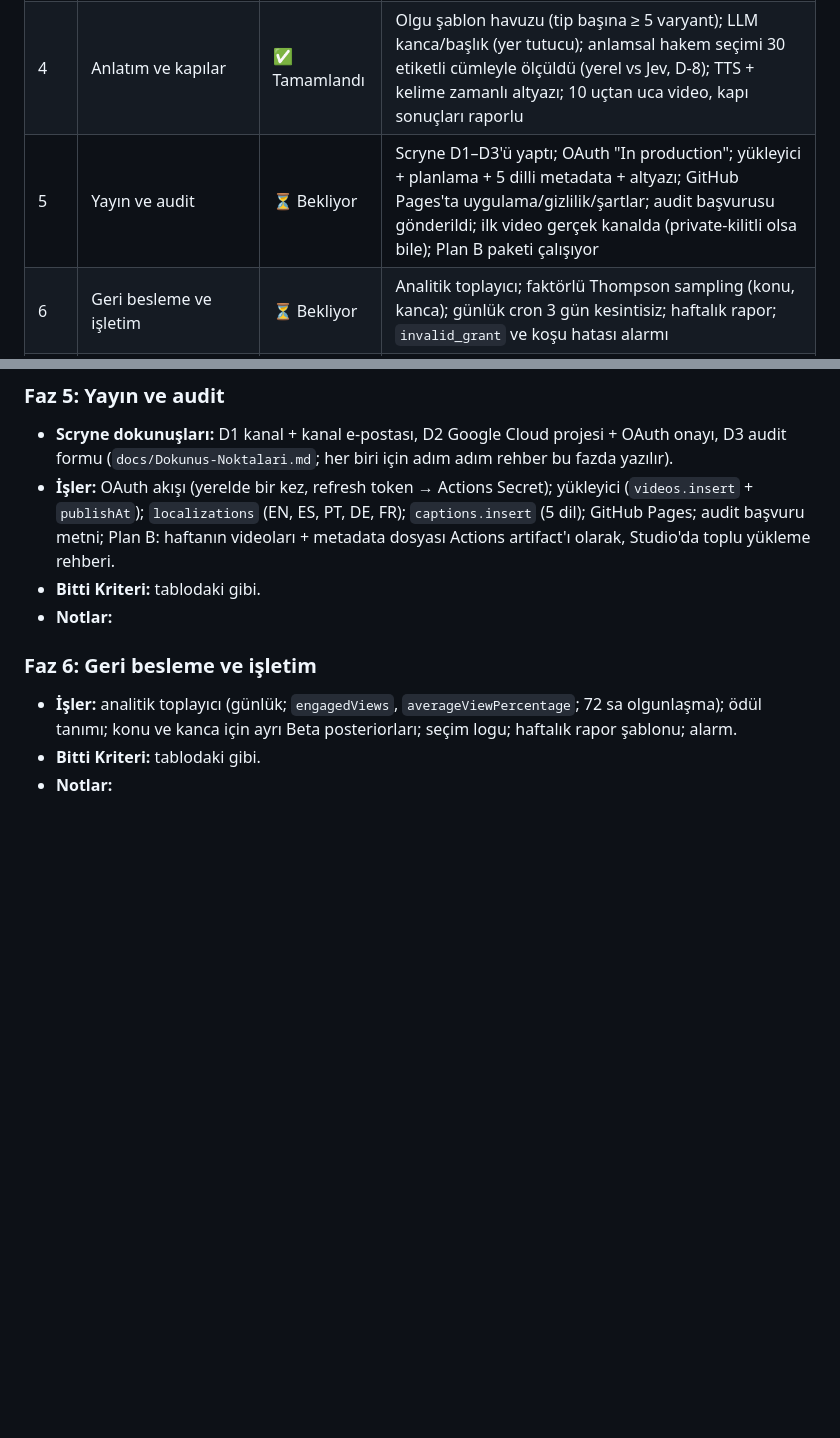
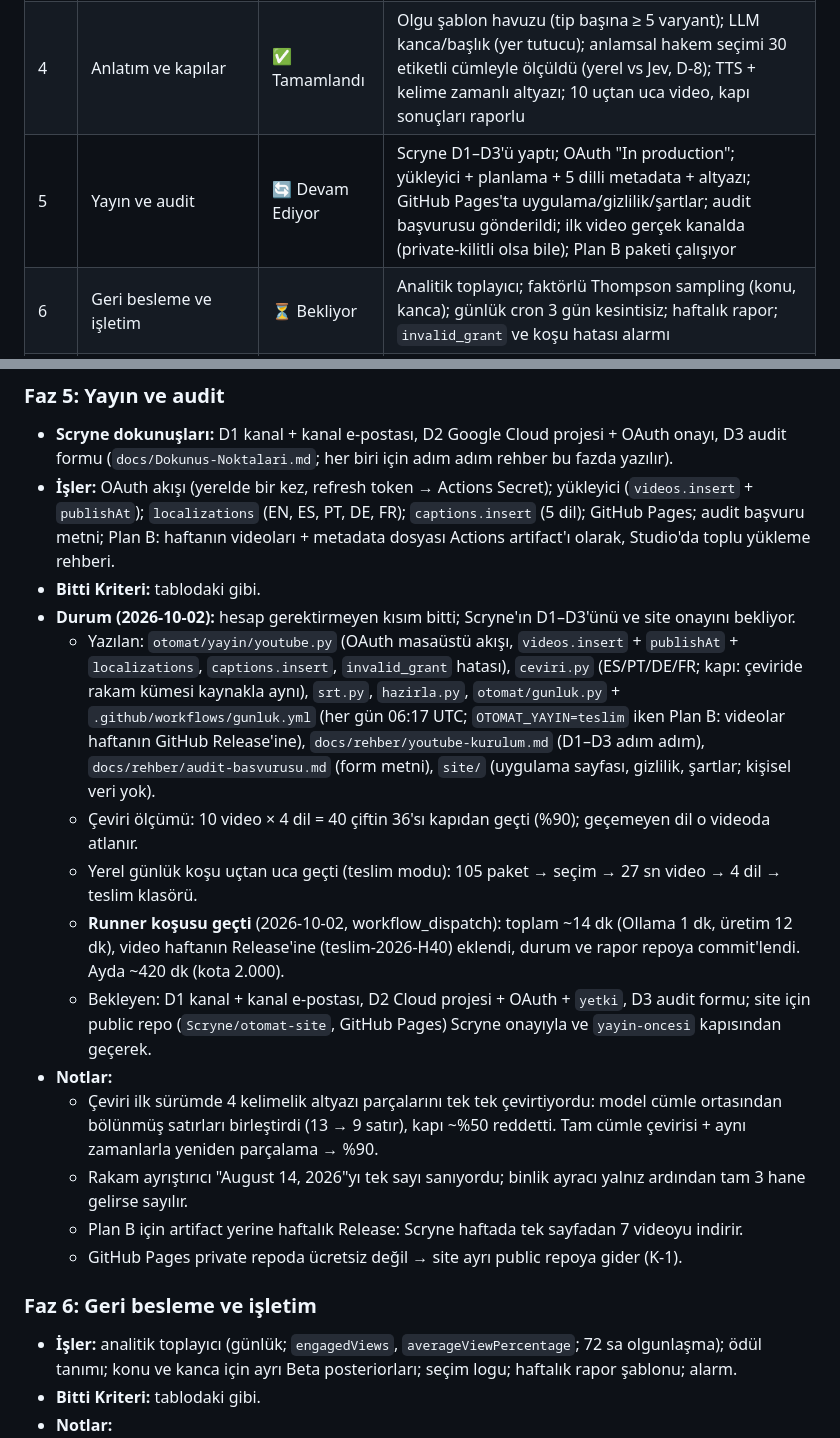
Before and after one commit to Scryne/Otomat, a Markdown page: docs/Roadmap.md, 2 parts joined by grey strips. GitHub-like rendering; blank space fills up the shorter version.

Commit message:
Roadmap: Faz 5 durumu, runner günlük koşusu ölçümü
Co-Authored-By: Claude Opus 5.5 <noreply@anthropic.com>

```diff
--- a/docs/Roadmap.md
+++ b/docs/Roadmap.md
@@ -15,7 +15,7 @@ Durum sütunu session-start hook'u tarafından otomatik okunur — format bozulm
 | 2 | Veri ve olgu motoru | ✅ Tamamlandı | USGS, World Bank, Eurostat adaptörleri; her biri ≥ 20 farklı olgu paketi üretir (kaynak URL, zaman, hash); sözleşme testleri kayıtlı gerçek yanıtla; tekrar engeli çalışıyor |
 | 3 | Görsel motor | ✅ Tamamlandı | Nokta harita, koroplet, sıralı çubuk şablonları; 1080×1920, bölgesel zoom, atıf köşesi; her şablondan 3 gerçek-veri videosu kare kare kontrol edildi; görsel kimlik `DESIGN.md`'de |
 | 4 | Anlatım ve kapılar | ✅ Tamamlandı | Olgu şablon havuzu (tip başına ≥ 5 varyant); LLM kanca/başlık (yer tutucu); anlamsal hakem seçimi 30 etiketli cümleyle ölçüldü (yerel vs Jev, D-8); TTS + kelime zamanlı altyazı; 10 uçtan uca video, kapı sonuçları raporlu |
-| 5 | Yayın ve audit | ⏳ Bekliyor | Scryne D1–D3'ü yaptı; OAuth "In production"; yükleyici + planlama + 5 dilli metadata + altyazı; GitHub Pages'ta uygulama/gizlilik/şartlar; audit başvurusu gönderildi; ilk video gerçek kanalda (private-kilitli olsa bile); Plan B paketi çalışıyor |
+| 5 | Yayın ve audit | 🔄 Devam Ediyor | Scryne D1–D3'ü yaptı; OAuth "In production"; yükleyici + planlama + 5 dilli metadata + altyazı; GitHub Pages'ta uygulama/gizlilik/şartlar; audit başvurusu gönderildi; ilk video gerçek kanalda (private-kilitli olsa bile); Plan B paketi çalışıyor |
 | 6 | Geri besleme ve işletim | ⏳ Bekliyor | Analitik toplayıcı; faktörlü Thompson sampling (konu, kanca); günlük cron 3 gün kesintisiz; haftalık rapor; `invalid_grant` ve koşu hatası alarmı |
 | 7 | Gerçek kullanım | ⏳ Bekliyor | Final-Doküman'daki "bitti = kullanıldı" cümlesi gerçekleşti (14 gün, kod müdahalesiz); bulgular roadmap'e işlendi |
 | 8 | Öldürme kriteri değerlendirmesi (tetiklemeli) | ⏳ Bekliyor | İlk public videodan 8 hafta sonra: son 56 günde ≥ 1,2M Shorts izlenmesi veya ≥ 200 abone ölçüldü; karar (sürdür / konsept değiştir / kapat) yazıldı |
@@ -135,7 +135,24 @@ bağlar. Aradaki fazlar projeye özeldir. Kararların gerekçesi `docs/Final-Dok
   `localizations` (EN, ES, PT, DE, FR); `captions.insert` (5 dil); GitHub Pages; audit başvuru metni; Plan B: haftanın
   videoları + metadata dosyası Actions artifact'ı olarak, Studio'da toplu yükleme rehberi.
 - **Bitti Kriteri:** tablodaki gibi.
+- **Durum (2026-10-02):** hesap gerektirmeyen kısım bitti; Scryne'ın D1–D3'ünü ve site onayını bekliyor.
+  - Yazılan: `otomat/yayin/youtube.py` (OAuth masaüstü akışı, `videos.insert` + `publishAt` + `localizations`,
+    `captions.insert`, `invalid_grant` hatası), `ceviri.py` (ES/PT/DE/FR; kapı: çeviride rakam kümesi kaynakla aynı),
+    `srt.py`, `hazirla.py`, `otomat/gunluk.py` + `.github/workflows/gunluk.yml` (her gün 06:17 UTC; `OTOMAT_YAYIN=teslim`
+    iken Plan B: videolar haftanın GitHub Release'ine), `docs/rehber/youtube-kurulum.md` (D1–D3 adım adım),
+    `docs/rehber/audit-basvurusu.md` (form metni), `site/` (uygulama sayfası, gizlilik, şartlar; kişisel veri yok).
+  - Çeviri ölçümü: 10 video × 4 dil = 40 çiftin 36'sı kapıdan geçti (%90); geçemeyen dil o videoda atlanır.
+  - Yerel günlük koşu uçtan uca geçti (teslim modu): 105 paket → seçim → 27 sn video → 4 dil → teslim klasörü.
+  - **Runner koşusu geçti** (2026-10-02, workflow_dispatch): toplam ~14 dk (Ollama 1 dk, üretim 12 dk), video haftanın
+    Release'ine (teslim-2026-H40) eklendi, durum ve rapor repoya commit'lendi. Ayda ~420 dk (kota 2.000).
+  - Bekleyen: D1 kanal + kanal e-postası, D2 Cloud projesi + OAuth + `yetki`, D3 audit formu; site için public repo
+    (`Scryne/otomat-site`, GitHub Pages) Scryne onayıyla ve `yayin-oncesi` kapısından geçerek.
 - **Notlar:**
+  - Çeviri ilk sürümde 4 kelimelik altyazı parçalarını tek tek çevirtiyordu: model cümle ortasından bölünmüş satırları
+    birleştirdi (13 → 9 satır), kapı ~%50 reddetti. Tam cümle çevirisi + aynı zamanlarla yeniden parçalama → %90.
+  - Rakam ayrıştırıcı "August 14, 2026"yı tek sayı sanıyordu; binlik ayracı yalnız ardından tam 3 hane gelirse sayılır.
+  - Plan B için artifact yerine haftalık Release: Scryne haftada tek sayfadan 7 videoyu indirir.
+  - GitHub Pages private repoda ücretsiz değil → site ayrı public repoya gider (K-1).
 
 ### Faz 6: Geri besleme ve işletim
 - **İşler:** analitik toplayıcı (günlük; `engagedViews`, `averageViewPercentage`; 72 sa olgunlaşma); ödül tanımı;
```
